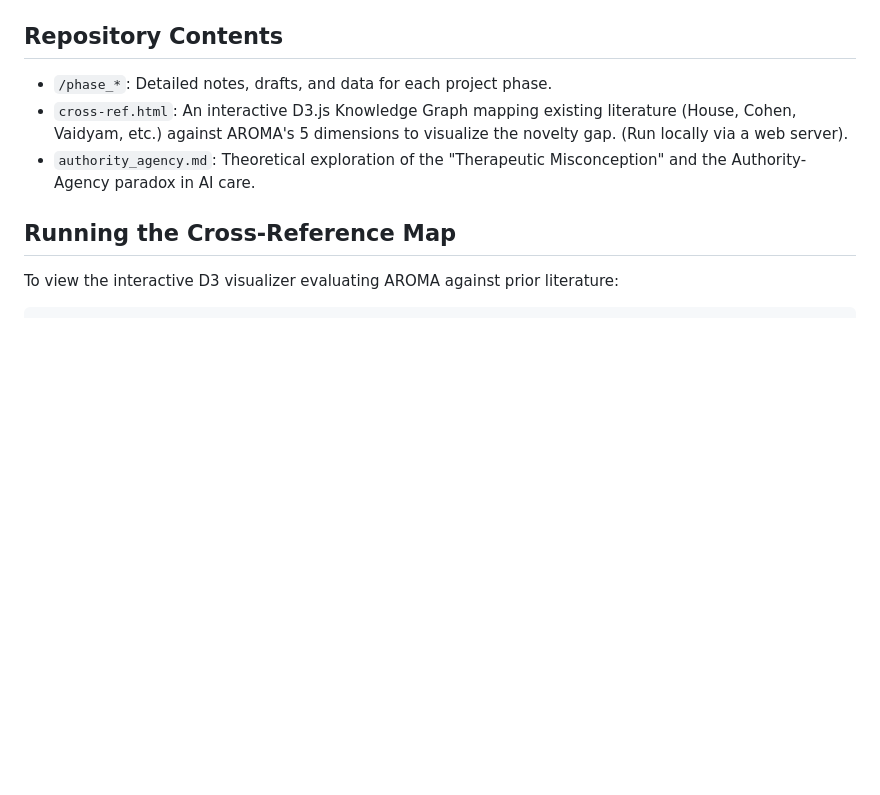
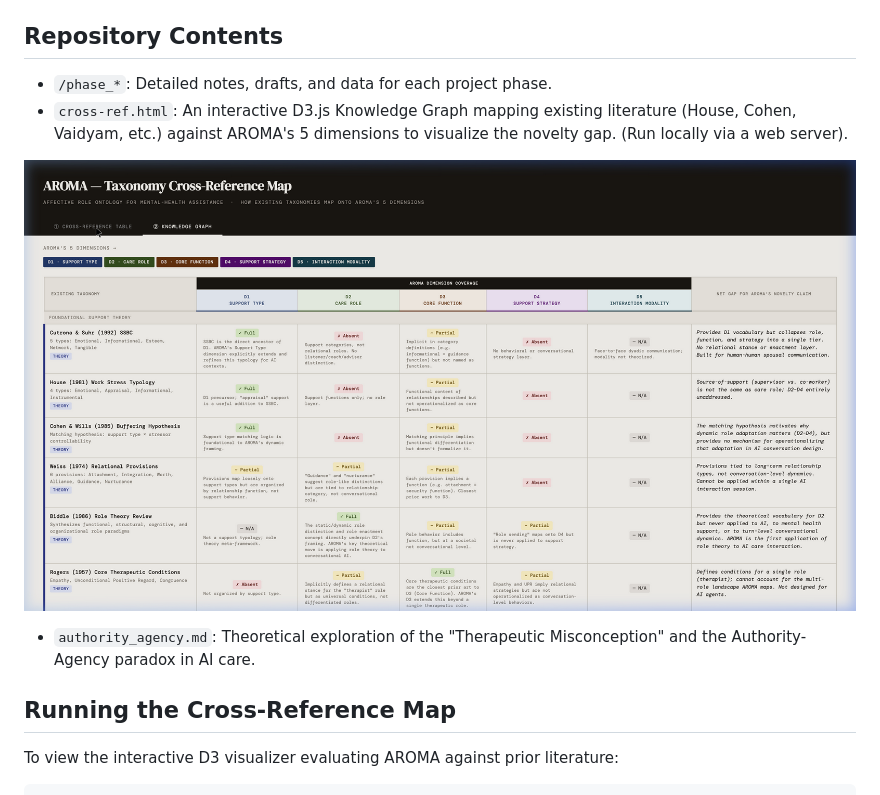
Before and after one commit to issacting93/AROMA, a Markdown page: README.md, the part around the change. Drawn GitHub-style; pictures changed too: preview.png (added); blank space fills up the shorter version.

Commit message:
Add cross-ref.html preview image to README

```diff
--- a/README.md
+++ b/README.md
@@ -38,6 +38,9 @@ This repository tracks the progress of the AROMA project toward a CHI paper subm
 
 *   `/phase_*`: Detailed notes, drafts, and data for each project phase.
 *   `cross-ref.html`: An interactive D3.js Knowledge Graph mapping existing literature (House, Cohen, Vaidyam, etc.) against AROMA's 5 dimensions to visualize the novelty gap. (Run locally via a web server).
+
+![AROMA Cross-Reference Knowledge Graph](preview.png)
+
 *   `authority_agency.md`: Theoretical exploration of the "Therapeutic Misconception" and the Authority-Agency paradox in AI care.
 
 ## Running the Cross-Reference Map
```
